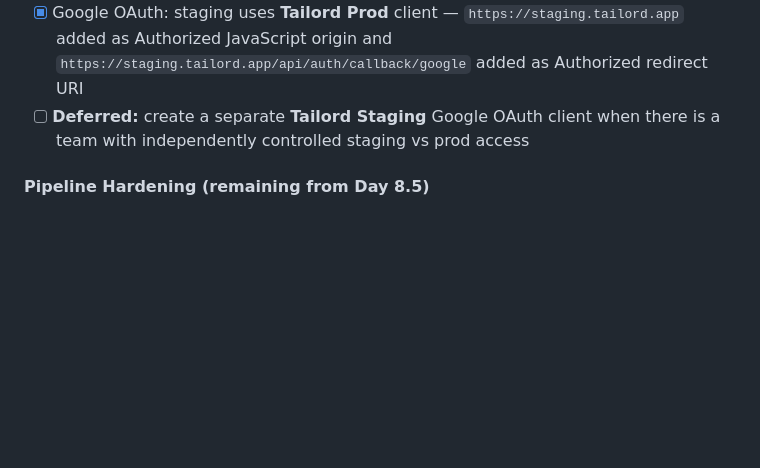
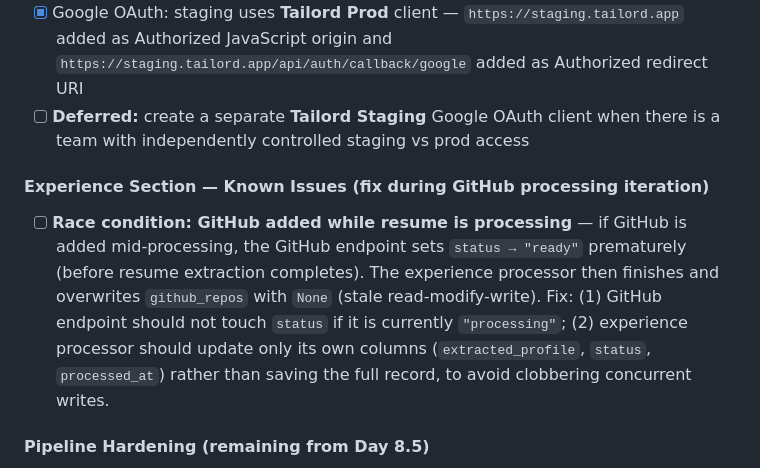
Before and after one commit to dunbarchara/tailord, a Markdown page: planning/11-adjusted-sprint-plan.md, the part around the change. GitHub-like rendering; blank space fills up the shorter version.

Commit message:
planning updates

```diff
--- a/planning/11-adjusted-sprint-plan.md
+++ b/planning/11-adjusted-sprint-plan.md
@@ -469,6 +469,9 @@ ACR (Azure Container Registry) stays private regardless — the SARIF approach s
 - [x] Google OAuth: staging uses **Tailord Prod** client — `https://staging.tailord.app` added as Authorized JavaScript origin and `https://staging.tailord.app/api/auth/callback/google` added as Authorized redirect URI
 - [ ] **Deferred:** create a separate **Tailord Staging** Google OAuth client when there is a team with independently controlled staging vs prod access
 
+#### Experience Section — Known Issues (fix during GitHub processing iteration)
+- [ ] **Race condition: GitHub added while resume is processing** — if GitHub is added mid-processing, the GitHub endpoint sets `status → "ready"` prematurely (before resume extraction completes). The experience processor then finishes and overwrites `github_repos` with `None` (stale read-modify-write). Fix: (1) GitHub endpoint should not touch `status` if it is currently `"processing"`; (2) experience processor should update only its own columns (`extracted_profile`, `status`, `processed_at`) rather than saving the full record, to avoid clobbering concurrent writes.
+
 #### Pipeline Hardening (remaining from Day 8.5)
 - [ ] **Token budget cap:** `truncate_to_tokens(text, max_tokens)` helper (tiktoken) — apply to scraped job markdown before any LLM prompt. Prevents runaway costs and context length errors on unusually long postings.
 - [ ] **Job URL caching:** skip Playwright scrape + job extraction LLM for recently-seen URLs (< 7 days); rerun all other LLM steps fresh. Implement once extraction quality feels stable enough to trust cached output.
```
